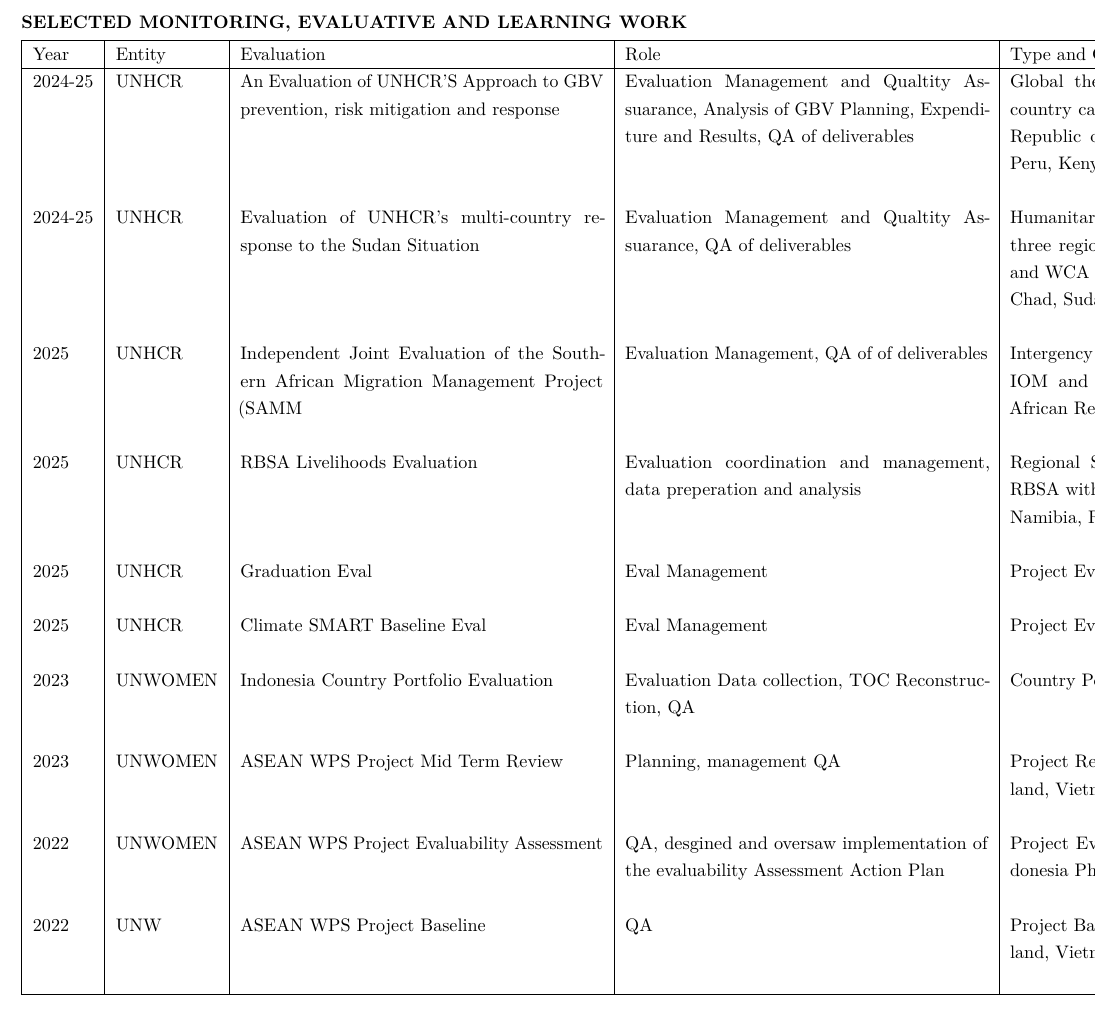
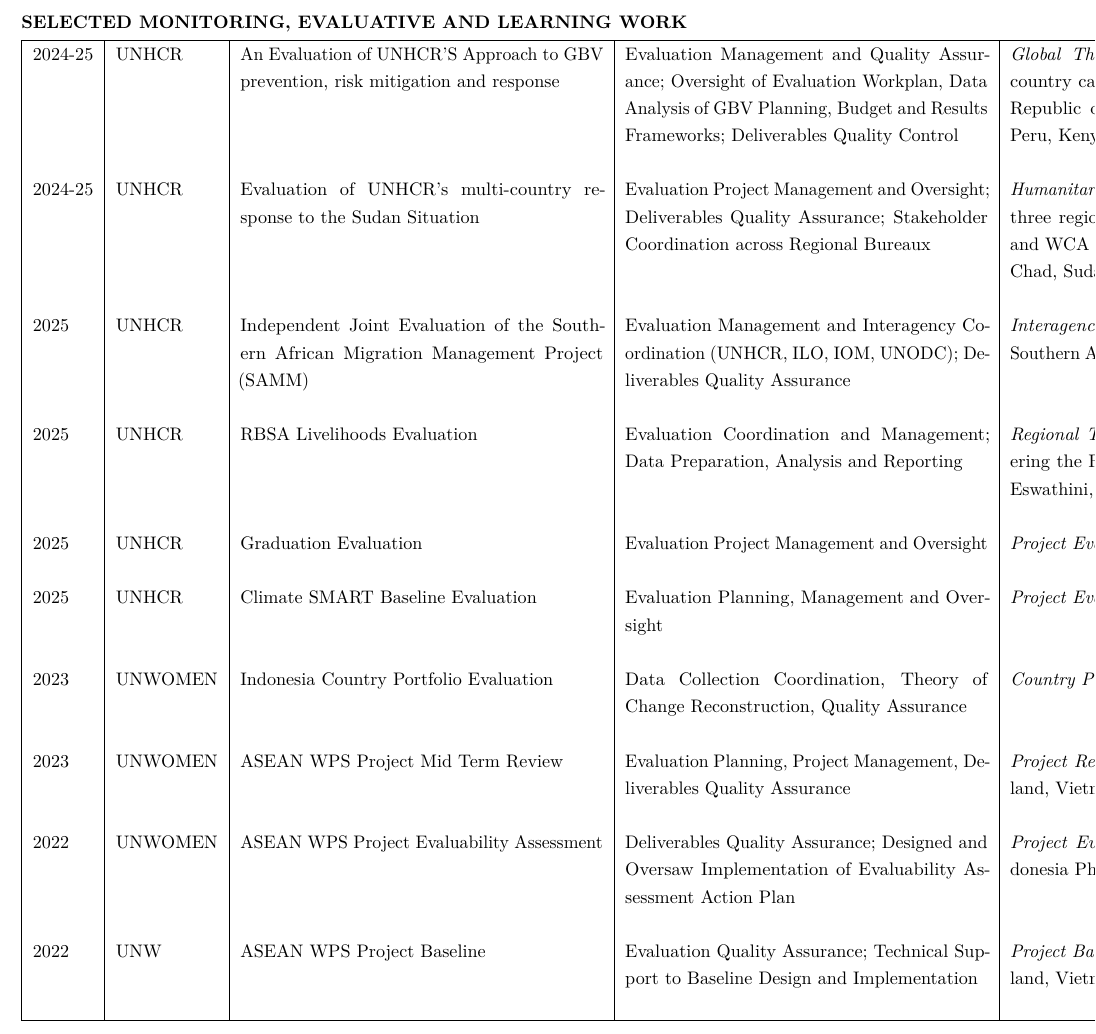
Before and after one commit to HerzelS/CVs, a LaTeX CV (Mukandi-Herzel-Full-CV-.tex): part of page 4 of 4, cut so that both start at the same text. Compiled offline with pdfLaTeX.

Commit message:
edited text file

```diff
--- a/Mukandi-Herzel-Full-CV-.tex
+++ b/Mukandi-Herzel-Full-CV-.tex
@@ -318,15 +318,27 @@
 \section{SELECTED MONITORING, EVALUATIVE AND LEARNING WORK}
 \begin{tabularx}{\linewidth}{|l|l|X|X|X|}
 \hline
-Year & Entity & Evaluation & Role & Type and Coverage \\
+2024-25 & UNHCR & An Evaluation of UNHCR'S Approach to GBV prevention, risk mitigation and response & Evaluation Management and Quality Assurance; Oversight of Evaluation Workplan, Data Analysis of GBV Planning, Budget and Results Frameworks; Deliverables Quality Control & \emph{Global Thematic Strategic Evaluation} with country case studies in DRC, Ecuador, Italy, Republic of Moldova, Syria Arab Republic, Peru, Kenya, Malaysia \\ &&&&  \\
+
+2024-25 & UNHCR & Evaluation of UNHCR's multi-country response to the Sudan Situation & Evaluation Project Management and Oversight; Deliverables Quality Assurance; Stakeholder Coordination across Regional Bureaux  & \emph{Humanitarian Emergency Evaluation} covering three regional bureaus of MENA, EHAGHL and WCA with country case studies in Egypt, Chad, Sudan and South Sudan \\ &&&&  \\
+
+2025 & UNHCR & Independent Joint Evaluation of the Southern African Migration Management Project (SAMM) & Evaluation Management and Interagency Coordination (UNHCR, ILO, IOM, UNODC); Deliverables Quality Assurance & \emph{Interagency Project Evaluation} covering the Southern African Region targeting 16 countries \\ &&&&  \\
+
+2025 & UNHCR & RBSA Livelihoods Evaluation & Evaluation Coordination and Management; Data Preparation, Analysis and Reporting & \emph{Regional Thematic Strategic Evaluation} covering the RBSA with country case studies in Eswathini, Namibia, ROC, Zambia, SA \\ &&&& \\
+
+2025 & UNHCR & Graduation Evaluation & Evaluation Project Management and Oversight & \emph{Project Evaluation} Rwanda \\ &&&&  \\
+
+2025 & UNHCR & Climate SMART Baseline Evaluation & Evaluation Planning, Management and Oversight & \emph{Project Evaluation} Rwanda \\ &&&&  \\
+
+2023 & UNWOMEN & Indonesia Country Portfolio Evaluation & Data Collection Coordination, Theory of Change Reconstruction, Quality Assurance & \emph{Country Portfolio Evaluation} Indonesia \\ &&&&  \\
+
+2023 & UNWOMEN & ASEAN WPS Project Mid Term Review & Evaluation Planning, Project Management, Deliverables Quality Assurance & \emph{Project Review} Indonesia Phillippenes, Thailand, Vietnam \\ &&&&  \\
+
+2022 & UNWOMEN & ASEAN WPS Project Evaluability Assessment & Deliverables Quality Assurance; Designed and Oversaw Implementation of Evaluability Assessment Action Plan & \emph{Project Evaluability Assessment} covering Indonesia Phillippenes, Thailand, Vietnam \\ &&&&  \\
+
+2022 & UNW & ASEAN WPS Project Baseline & Evaluation Quality Assurance; Technical Support to Baseline Design and Implementation & \emph{Project Baseline} Indonesia Phillippenes, Thailand, Vietnam \\ &&&&  \\
 \hline
-2024-25 & UNHCR & An Evaluation of UNHCR'S Approach to GBV prevention, risk mitigation and response & Evaluation Management and Qualtity Assuarance, Analysis of GBV Planning, Expenditure and Results, QA of deliverables & Global thematic Strategic Evaluation with country case studies in DRC, Ecuador, Italy, Republic of Moldova, Syria Arab Republic, Peru, Kenya, Malaysia\\ &&&&  \\
-2024-25 & UNHCR & Evaluation of UNHCR's multi-country response to the Sudan Situation & Evaluation Management and Qualtity Assuarance, QA of deliverables & Humanitarian Emergency Evaluation covering three regional bureaus of MENA, EHAGHL and WCA with country case studies in Egypt, Chad, Sudan and South Sudan \\ &&&&  \\
-2025 & UNHCR & Independent Joint Evaluation of the Southern African Migration Management Project (SAMM & Evaluation Management, QA of of deliverables & Intergency Project Evaluation (UNHCR, ILO, IOM and UNODC) covering the Southern African Region targeting 16 countries \\ &&&&  \\
-2025 & UNHCR & RBSA Livelihoods Evaluation & Evaluation coordination and management, data preperation and analysis & Regional Strategic Evaluation covering the RBSA with country case studies in Eswathini, Namibia, ROC, Zambia, SA \\ &&&& \\
-2025 & UNHCR & Graduation Eval & Eval Management & Project Evaluation Rwanda \\ &&&&  \\ 2025 & UNHCR & Climate SMART Baseline Eval & Eval Management & Project Evaluation Rwanda \\ &&&&  \\2023 & UNWOMEN & Indonesia Country Portfolio Evaluation & Evaluation Data collection, TOC Reconstruction, QA & Country Portfolio Evaluation Indonesia \\ &&&&  \\ 2023 & UNWOMEN & ASEAN WPS Project Mid Term Review & Planning, management QA & Project Review Indonesia Phillippenes, Thailand, Vietnam \\ &&&&  \\2022 & UNWOMEN & ASEAN WPS Project Evaluability Assessment & QA, desgined and oversaw implementation of the evaluability Assessment Action Plan & Project Evaluability Assessment covering Indonesia Phillippenes, Thailand, Vietnam \\ &&&&  \\
-2022 & UNW & ASEAN WPS Project Baseline & QA & Project Baseline Indonesia Phillippenes, Thailand, Vietnam \\ &&&&  \\
-\hline
+
 \end{tabularx}
 \end{landscape}
 
```
Also changed, not shown: Mukandi-Herzel-Full-CV-.pdf, 2 other files.
